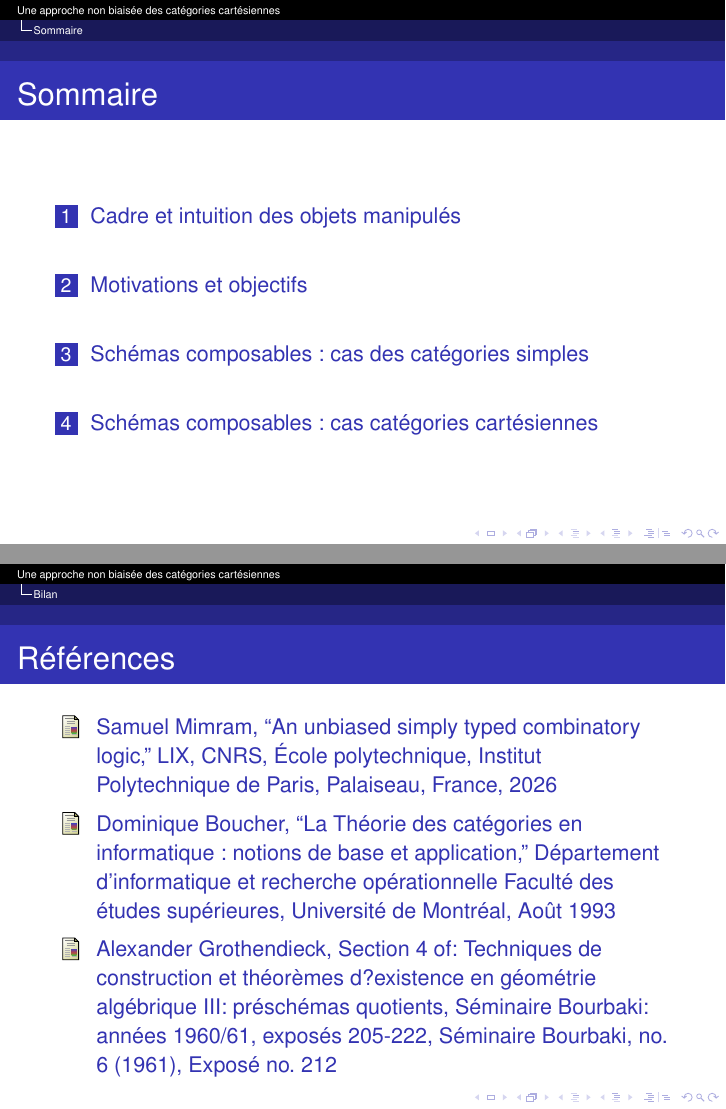
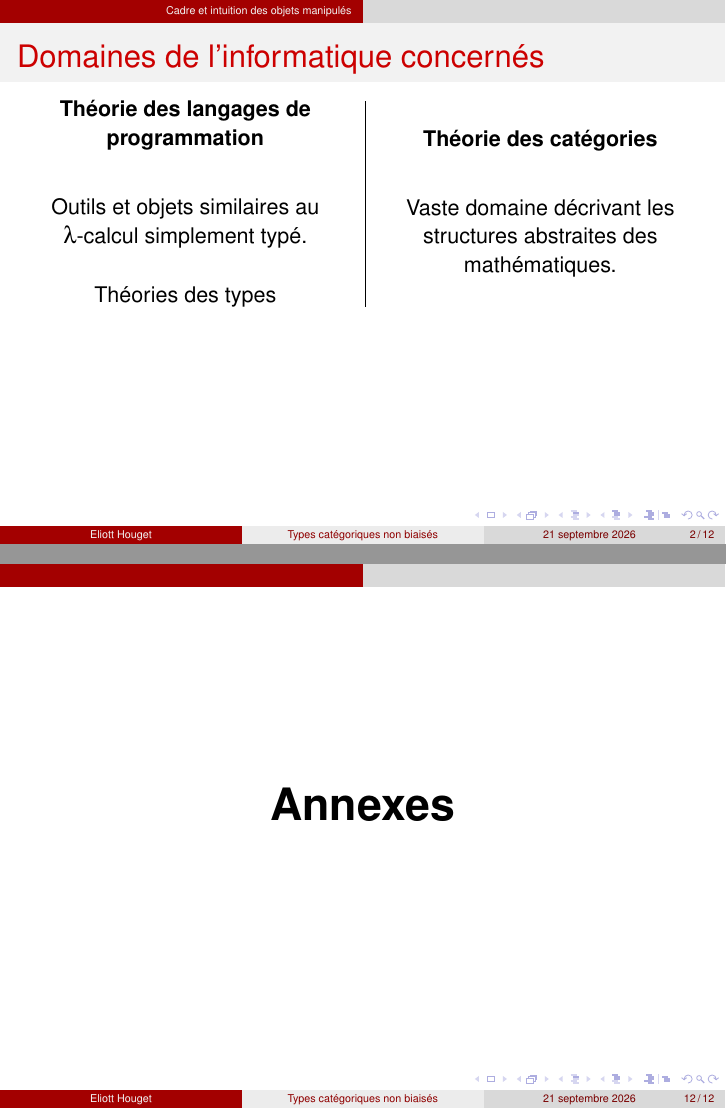
Before and after one commit to ehouget/L3-ENS-Internship, LaTeX slides (slides/presentation.tex): pages 2 and 21 of 34 before the commit and pages 2 and 20 of 33 after it, joined at a grey line. Compiled offline with pdfLaTeX; the source files are stored in an older character set and shown here as Unicode.

Commit message:
slides improvements

```diff
--- a/slides/presentation.tex
+++ b/slides/presentation.tex
@@ -10,34 +10,48 @@
 \usepackage{circuitikz}
 \usepackage{ebproof}
 \usepackage{graphicx}
+\graphicspath{ {./images/} }
 \usepackage{adjustbox}
 \usepackage{bbm}
+\usepackage[inkscapeformat=png]{svg}
 
-\usetheme{Antibes}
+\usetheme{CambridgeUS}
 
-\title{Une approche non biaisée des catégories cartésiennes}
-\subtitle{Stage de recherche L3}
+\title[Types catégoriques non biaisés]{Une approche non biaisée des catégories cartésiennes}
+%\subtitle[]{Stage de recherche L3}
 
-\author{{Eliott Houget} \\
+\author[Eliott Houget]{{Eliott Houget} \\
 	{\and} \\
-	{\textit{Encadrant}} \\
-	{Samuel Mimram}\\
-	{\textit{Équipe} Cosynus}}
+	{\footnotesize{Encadré par} \textit{Samuel Mimram}}\\
+	{\footnotesize{Dans l'équipe} \textit{Cosynus}}}
 
-\institute{LIX, École polytechnique, Institut Polytechnique de Paris}
+\institute[]{LIX, École polytechnique, Institut Polytechnique de Paris}
 
-\date{24 août 2026}
+\titlegraphic{
+	\vspace{-45pt}
+	\begin{figure}
+		\begin{minipage}[c]{0.3\linewidth}
+			\input{images/lix.pdf_tex}
+		\end{minipage}
+		\hfill
+		\begin{minipage}[c]{0.15\linewidth}
+			\input{images/ens-rennes.pdf_tex}
+		\end{minipage}%
+	\end{figure}
+}
+
+\date{21 septembre 2026}
 
 \begin{document}
 
 	\frame{\titlepage}
 
-	% --------- Sommaire ---------
-	\section*{Sommaire}
-	\begin{frame}[noframenumbering, c]{Sommaire}
-		\tableofcontents
-	\end{frame}
-	% ----------------------------
+%	% --------- Sommaire ---------
+%	\section*{Sommaire}
+%	\begin{frame}[noframenumbering, c]{Sommaire}
+%		\tableofcontents
+%	\end{frame}
+%	% ----------------------------
 
 
 	\section{Cadre et intuition des objets manipulés}
@@ -324,8 +338,14 @@
 		\end{itemize}
 	\end{frame}
 
-	\begin{frame}
-		\frametitle{Références}
+	\appendix
+
+	\begin{frame}[noframenumbering, c]
+		\centering
+		\huge \textbf{Annexes}
+	\end{frame}
+
+	\begin{frame}[noframenumbering]{Références}
 		\bibliographystyle{amsalpha}
 		\begin{thebibliography}{00}
 			\bibitem{b1} \href{https://www.lix.polytechnique.fr/Labo/Samuel.Mimram/docs/mimram_cccatt.pdf}
```
Also changed, not shown: slides/images/ens-rennes.pdf (added), slides/images/ens-rennes.pdf_tex (added), slides/images/ens-rennes.svg (added), slides/images/lix.pdf (added), slides/images/lix.pdf_tex (added), slides/images/lix.svg (added), slides/presentation.pdf, slides/presentation.tex (15 more changed lines), 7 other files.
